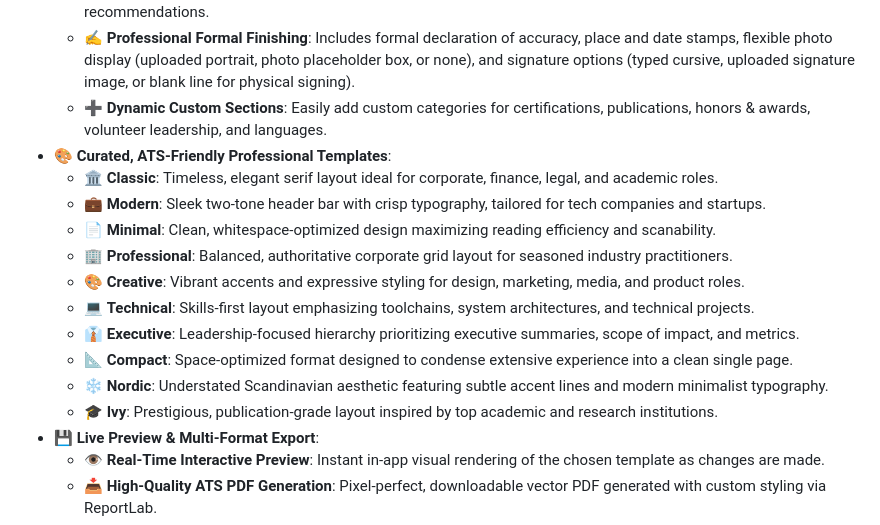
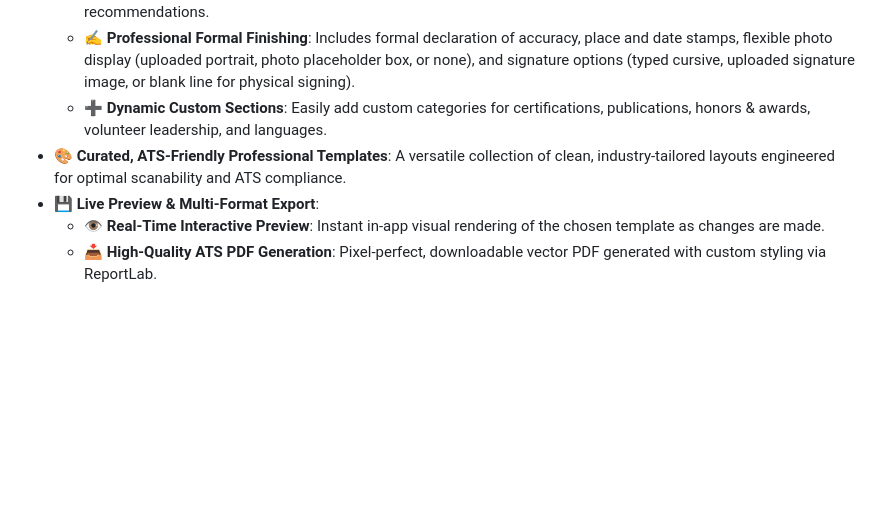
Before and after one commit to AlankritaPaul/AchieveHire, a Markdown page: README.md, the part around the change. Rendered like a GitHub page; blank space fills up the shorter version.

Commit message:
docs: streamline curated templates bullet to a single concise sentence

```diff
--- a/README.md
+++ b/README.md
@@ -62,17 +62,7 @@ A structured, professional resume creation suite calibrated for high-impact pres
   - 💼 **Work Experience & Projects**: Guided entry with real-time weak verb warnings and instant strong action verb recommendations.
   - ✍️ **Professional Formal Finishing**: Includes formal declaration of accuracy, place and date stamps, flexible photo display (uploaded portrait, photo placeholder box, or none), and signature options (typed cursive, uploaded signature image, or blank line for physical signing).
   - ➕ **Dynamic Custom Sections**: Easily add custom categories for certifications, publications, honors & awards, volunteer leadership, and languages.
-- 🎨 **Curated, ATS-Friendly Professional Templates**:
-  - 🏛️ **Classic**: Timeless, elegant serif layout ideal for corporate, finance, legal, and academic roles.
-  - 💼 **Modern**: Sleek two-tone header bar with crisp typography, tailored for tech companies and startups.
-  - 📄 **Minimal**: Clean, whitespace-optimized design maximizing reading efficiency and scanability.
-  - 🏢 **Professional**: Balanced, authoritative corporate grid layout for seasoned industry practitioners.
-  - 🎨 **Creative**: Vibrant accents and expressive styling for design, marketing, media, and product roles.
-  - 💻 **Technical**: Skills-first layout emphasizing toolchains, system architectures, and technical projects.
-  - 👔 **Executive**: Leadership-focused hierarchy prioritizing executive summaries, scope of impact, and metrics.
-  - 📐 **Compact**: Space-optimized format designed to condense extensive experience into a clean single page.
-  - ❄️ **Nordic**: Understated Scandinavian aesthetic featuring subtle accent lines and modern minimalist typography.
-  - 🎓 **Ivy**: Prestigious, publication-grade layout inspired by top academic and research institutions.
+- 🎨 **Curated, ATS-Friendly Professional Templates**: A versatile collection of clean, industry-tailored layouts engineered for optimal scanability and ATS compliance.
 - 💾 **Live Preview & Multi-Format Export**:
   - 👁️ **Real-Time Interactive Preview**: Instant in-app visual rendering of the chosen template as changes are made.
   - 📥 **High-Quality ATS PDF Generation**: Pixel-perfect, downloadable vector PDF generated with custom styling via ReportLab.
```
